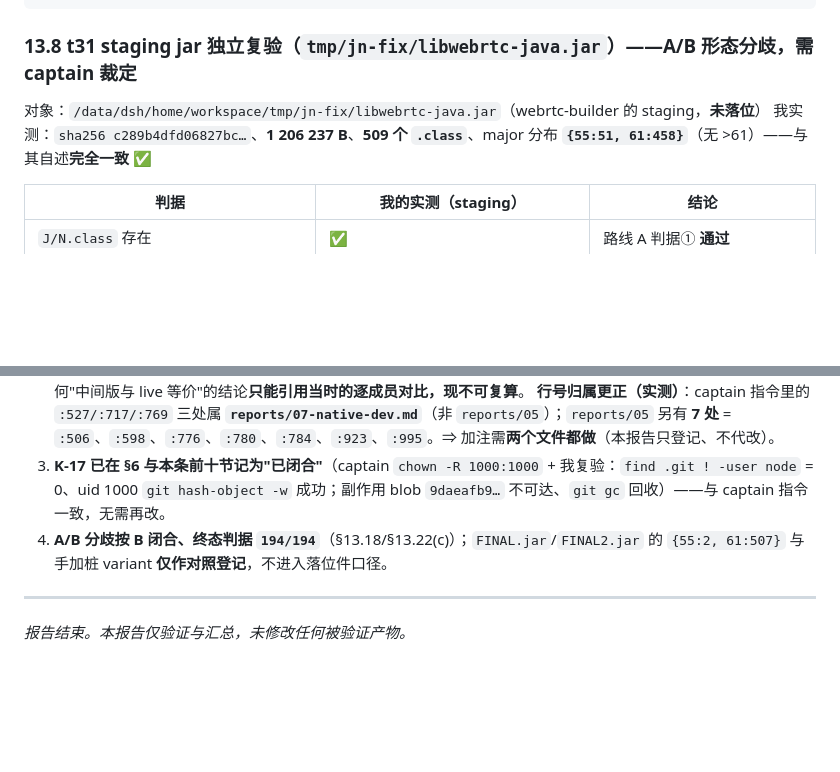
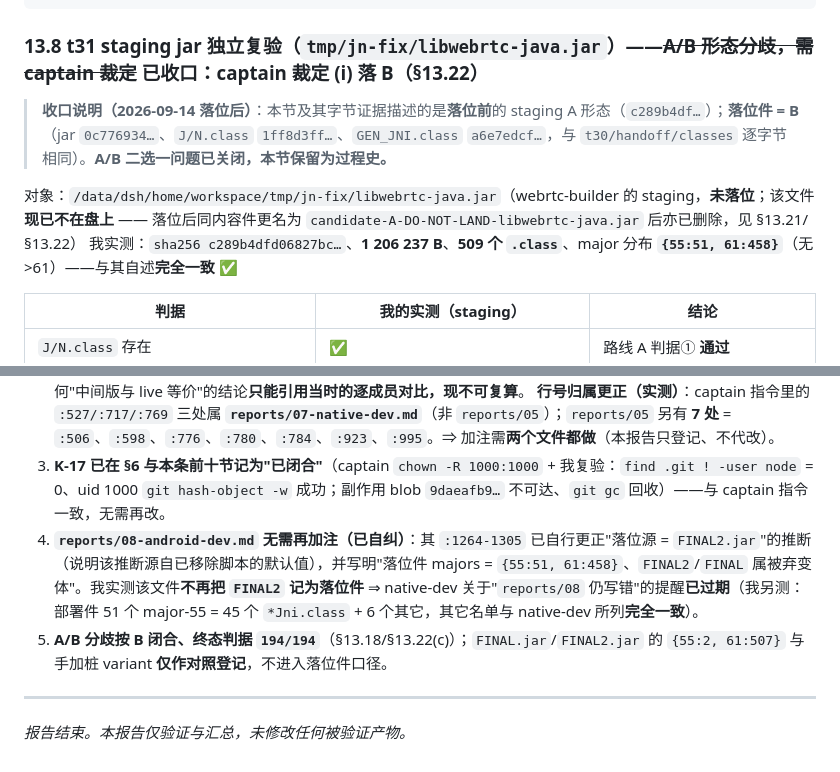
Before and after one commit to custompal/webrtc-demo, a Markdown page: reports/99-final-report.md, 2 parts joined by grey strips. GitHub-like rendering; blank space fills up the shorter version.

Commit message:
verifier 收口 §13.8：标题与正文标注“已收口（captain 裁定 (i) 落 B）”，字节证据保留为落位前过程史并指向 §13.22；§13.22(e) 追加：reports/08 已自行更正 FINAL2 推断（:1264-1305），无需再加注；并复核 51 个 major-55 = 45 *Jni + 6（名单与 native-dev 一致）

````diff
--- a/reports/99-final-report.md
+++ b/reports/99-final-report.md
@@ -896,9 +896,11 @@ javap -p -classpath <jar> org.jni_zero.GEN_JNI | grep -cE ' static '  # 期望 1
 ```
 
 
-### 13.8 t31 **staging jar** 独立复验（`tmp/jn-fix/libwebrtc-java.jar`）——**A/B 形态分歧，需 captain 裁定**
+### 13.8 t31 **staging jar** 独立复验（`tmp/jn-fix/libwebrtc-java.jar`）——~~A/B 形态分歧，需 captain 裁定~~ **已收口：captain 裁定 (i) 落 B（§13.22）**
 
-对象：`/data/dsh/home/workspace/tmp/jn-fix/libwebrtc-java.jar`（webrtc-builder 的 staging，**未落位**）
+> **收口说明（2026-09-14 落位后）**：本节及其字节证据描述的是**落位前**的 staging A 形态（`c289b4df…`）；**落位件 = B**（jar `0c776934…`、`J/N.class` `1ff8d3ff…`、`GEN_JNI.class` `a6e7edcf…`，与 `t30/handoff/classes` 逐字节相同）。**A/B 二选一问题已关闭，本节保留为过程史。**
+
+对象：`/data/dsh/home/workspace/tmp/jn-fix/libwebrtc-java.jar`（webrtc-builder 的 staging，**未落位**；该文件**现已不在盘上** —— 落位后同内容件更名为 `candidate-A-DO-NOT-LAND-libwebrtc-java.jar` 后亦已删除，见 §13.21/§13.22）
 我实测：`sha256 c289b4dfd06827bc…`、**1 206 237 B**、**509 个 `.class`**、major 分布 **`{55:51, 61:458}`**（无 >61）——与其自述**完全一致** ✅
 
 | 判据 | 我的实测（staging） | 结论 |
@@ -1300,7 +1302,8 @@ GEN_JNI.class  = a6e7edcf9b90a4f7a15273de580bf7faf35ac7f818a4345c9618fd75fea40f0
 2. **`7dbe8400…` 的"可复算对象"表述须加限定**：该哈希的**文件在磁盘上已无保留**（我有界搜索 jar/aar 无命中）⇒ 任何"中间版与 live 等价"的结论**只能引用当时的逐成员对比，现不可复算**。
    **行号归属更正（实测）**：captain 指令里的 `:527/:717/:769` 三处属 **`reports/07-native-dev.md`**（非 `reports/05`）；`reports/05` 另有 **7 处** = `:506`、`:598`、`:776`、`:780`、`:784`、`:923`、`:995`。⇒ 加注需**两个文件都做**（本报告只登记、不代改）。
 3. **K-17 已在 §6 与本条前十节记为"已闭合"**（captain `chown -R 1000:1000` + 我复验：`find .git ! -user node` = 0、uid 1000 `git hash-object -w` 成功；副作用 blob `9daeafb9…` 不可达、`git gc` 回收）——与 captain 指令一致，无需再改。
-4. **A/B 分歧按 B 闭合、终态判据 `194/194`**（§13.18/§13.22(c)）；`FINAL.jar`/`FINAL2.jar` 的 `{55:2, 61:507}` 与手加桩 variant **仅作对照登记**，不进入落位件口径。
+4. **`reports/08-android-dev.md` 无需再加注（已自纠）**：其 `:1264-1305` 已自行更正"落位源 = `FINAL2.jar`"的推断（说明该推断源自已移除脚本的默认值），并写明"落位件 majors = `{55:51, 61:458}`、`FINAL2`/`FINAL` 属被弃变体"。我实测该文件**不再把 `FINAL2` 记为落位件** ⇒ native-dev 关于"`reports/08` 仍写错"的提醒**已过期**（我另测：部署件 51 个 major-55 = 45 个 `*Jni.class` + 6 个其它，其它名单与 native-dev 所列**完全一致**）。
+5. **A/B 分歧按 B 闭合、终态判据 `194/194`**（§13.18/§13.22(c)）；`FINAL.jar`/`FINAL2.jar` 的 `{55:2, 61:507}` 与手加桩 variant **仅作对照登记**，不进入落位件口径。
 
 ---
 
````
